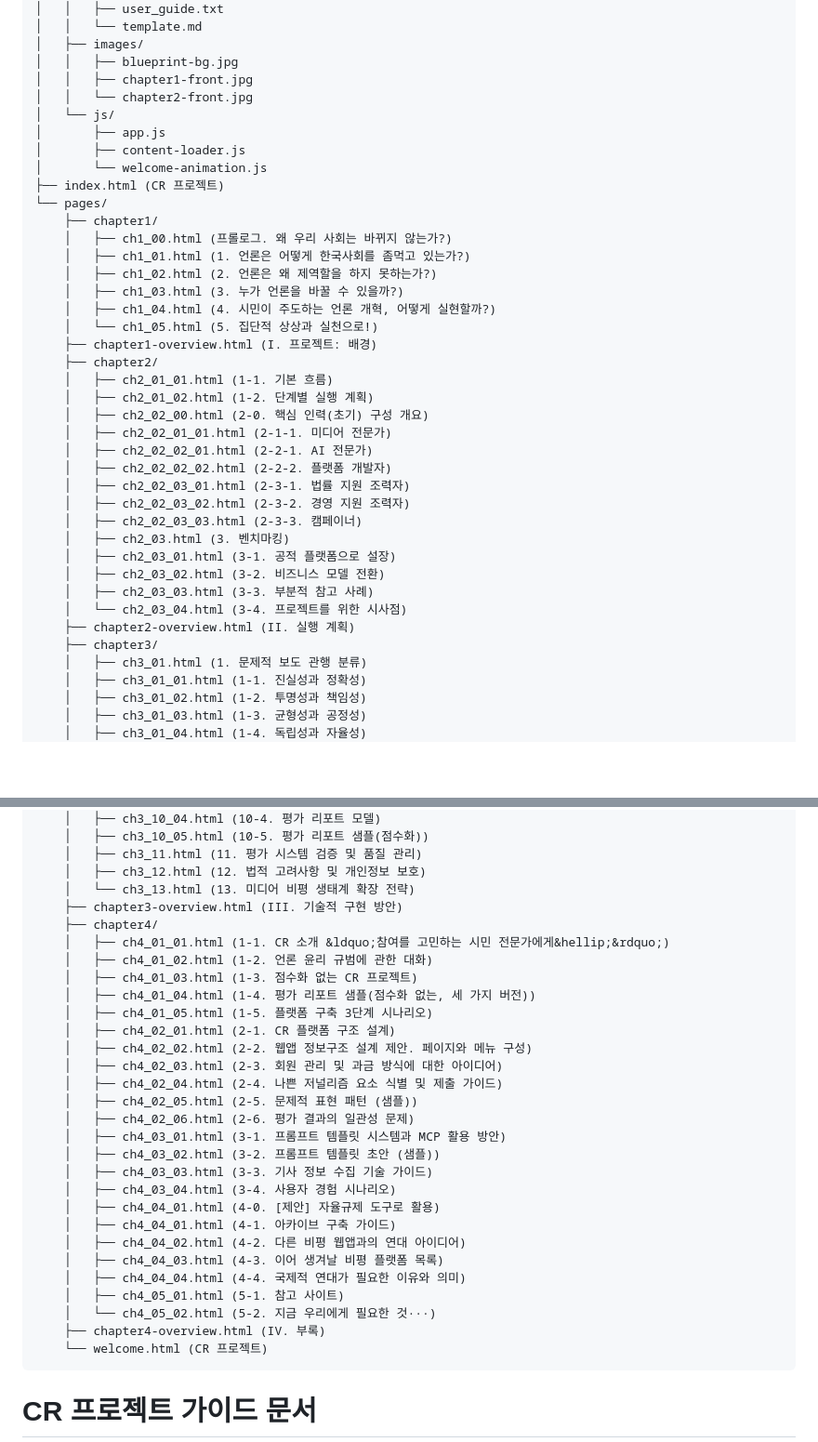
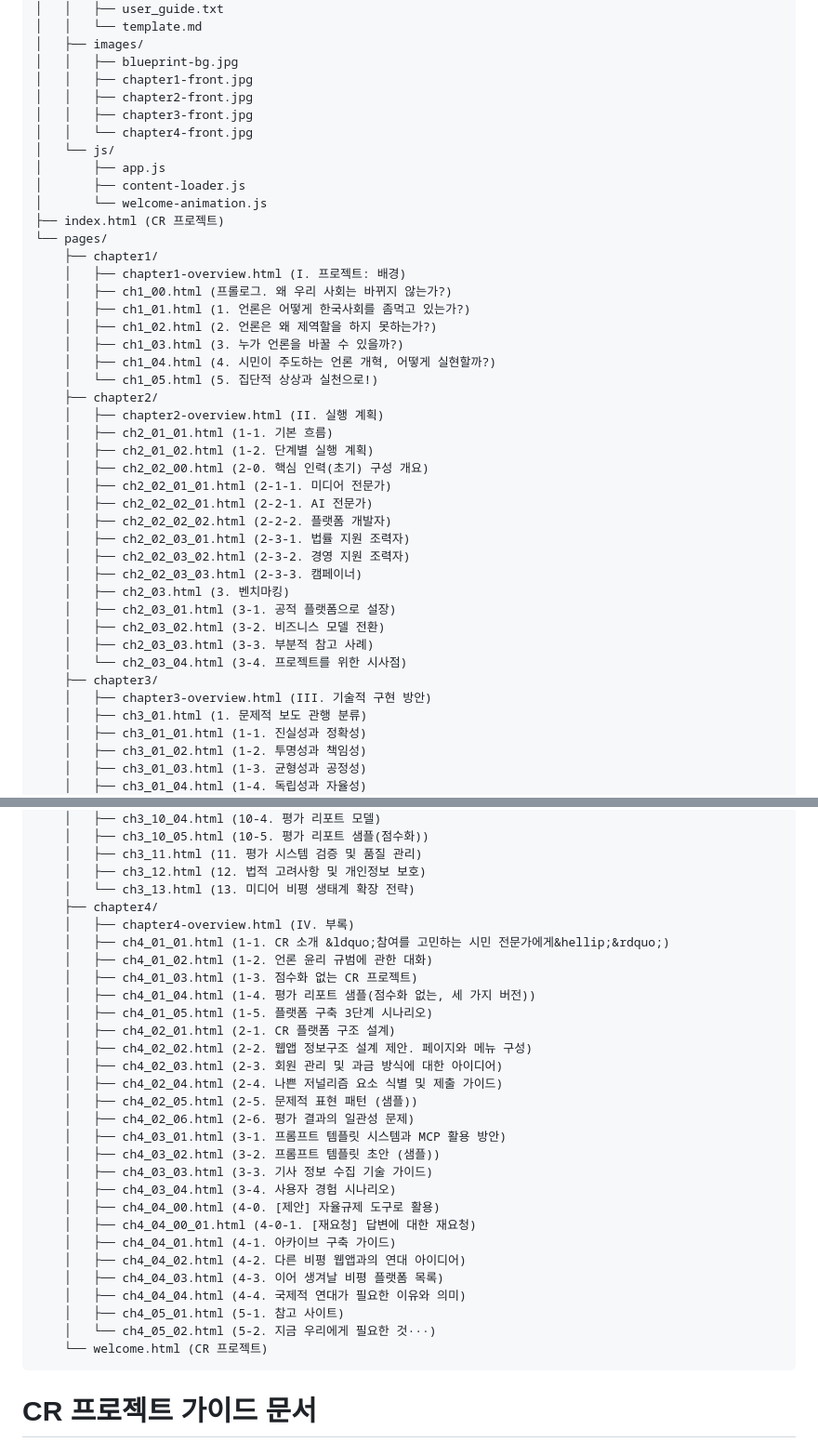
Before and after one commit to gamnamu1/cr-project, a Markdown page: README.md, 2 parts joined by grey strips. Shown at 93% size. Drawn GitHub-style; blank space fills up the shorter version.

````diff
--- a/README.md
+++ b/README.md
@@ -32,7 +32,9 @@ cr_project/
 │   ├── images/
 │   │   ├── blueprint-bg.jpg
 │   │   ├── chapter1-front.jpg
-│   │   └── chapter2-front.jpg
+│   │   ├── chapter2-front.jpg
+│   │   ├── chapter3-front.jpg
+│   │   └── chapter4-front.jpg
 │   └── js/
 │       ├── app.js
 │       ├── content-loader.js
@@ -40,14 +42,15 @@ cr_project/
 ├── index.html (CR 프로젝트)
 └── pages/
     ├── chapter1/
+    │   ├── chapter1-overview.html (I. 프로젝트: 배경)
     │   ├── ch1_00.html (프롤로그. 왜 우리 사회는 바뀌지 않는가?)
     │   ├── ch1_01.html (1. 언론은 어떻게 한국사회를 좀먹고 있는가?)
     │   ├── ch1_02.html (2. 언론은 왜 제역할을 하지 못하는가?)
     │   ├── ch1_03.html (3. 누가 언론을 바꿀 수 있을까?)
     │   ├── ch1_04.html (4. 시민이 주도하는 언론 개혁, 어떻게 실현할까?)
     │   └── ch1_05.html (5. 집단적 상상과 실천으로!)
-    ├── chapter1-overview.html (I. 프로젝트: 배경)
     ├── chapter2/
+    │   ├── chapter2-overview.html (II. 실행 계획)
     │   ├── ch2_01_01.html (1-1. 기본 흐름)
     │   ├── ch2_01_02.html (1-2. 단계별 실행 계획)
     │   ├── ch2_02_00.html (2-0. 핵심 인력(초기) 구성 개요)
@@ -62,8 +65,8 @@ cr_project/
     │   ├── ch2_03_02.html (3-2. 비즈니스 모델 전환)
     │   ├── ch2_03_03.html (3-3. 부분적 참고 사례)
     │   └── ch2_03_04.html (3-4. 프로젝트를 위한 시사점)
-    ├── chapter2-overview.html (II. 실행 계획)
     ├── chapter3/
+    │   ├── chapter3-overview.html (III. 기술적 구현 방안)
     │   ├── ch3_01.html (1. 문제적 보도 관행 분류)
     │   ├── ch3_01_01.html (1-1. 진실성과 정확성)
     │   ├── ch3_01_02.html (1-2. 투명성과 책임성)
@@ -93,8 +96,8 @@ cr_project/
     │   ├── ch3_11.html (11. 평가 시스템 검증 및 품질 관리)
     │   ├── ch3_12.html (12. 법적 고려사항 및 개인정보 보호)
     │   └── ch3_13.html (13. 미디어 비평 생태계 확장 전략)
-    ├── chapter3-overview.html (III. 기술적 구현 방안)
     ├── chapter4/
+    │   ├── chapter4-overview.html (IV. 부록)
     │   ├── ch4_01_01.html (1-1. CR 소개 &ldquo;참여를 고민하는 시민 전문가에게&hellip;&rdquo;)
     │   ├── ch4_01_02.html (1-2. 언론 윤리 규범에 관한 대화)
     │   ├── ch4_01_03.html (1-3. 점수화 없는 CR 프로젝트)
@@ -110,14 +113,14 @@ cr_project/
     │   ├── ch4_03_02.html (3-2. 프롬프트 템플릿 초안 (샘플))
     │   ├── ch4_03_03.html (3-3. 기사 정보 수집 기술 가이드)
     │   ├── ch4_03_04.html (3-4. 사용자 경험 시나리오)
-    │   ├── ch4_04_01.html (4-0. [제안] 자율규제 도구로 활용)
+    │   ├── ch4_04_00.html (4-0. [제안] 자율규제 도구로 활용)
+    │   ├── ch4_04_00_01.html (4-0-1. [재요청] 답변에 대한 재요청)
     │   ├── ch4_04_01.html (4-1. 아카이브 구축 가이드)
     │   ├── ch4_04_02.html (4-2. 다른 비평 웹앱과의 연대 아이디어)
     │   ├── ch4_04_03.html (4-3. 이어 생겨날 비평 플랫폼 목록)
     │   ├── ch4_04_04.html (4-4. 국제적 연대가 필요한 이유와 의미)
     │   ├── ch4_05_01.html (5-1. 참고 사이트)
     │   └── ch4_05_02.html (5-2. 지금 우리에게 필요한 것···)
-    ├── chapter4-overview.html (IV. 부록)
     └── welcome.html (CR 프로젝트)
 ```
 
````
